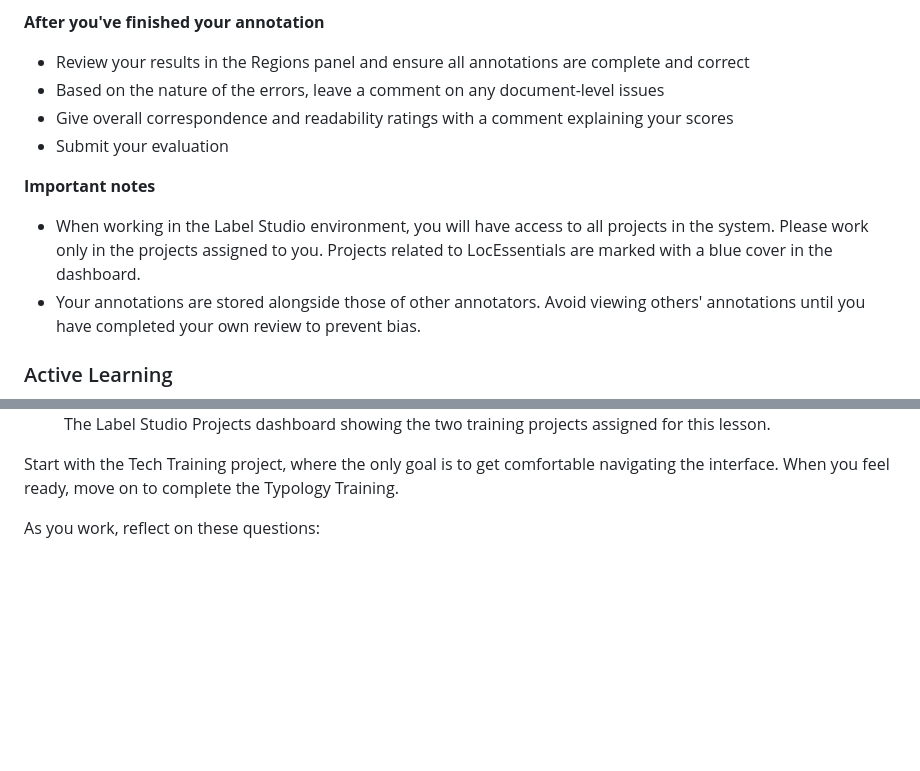
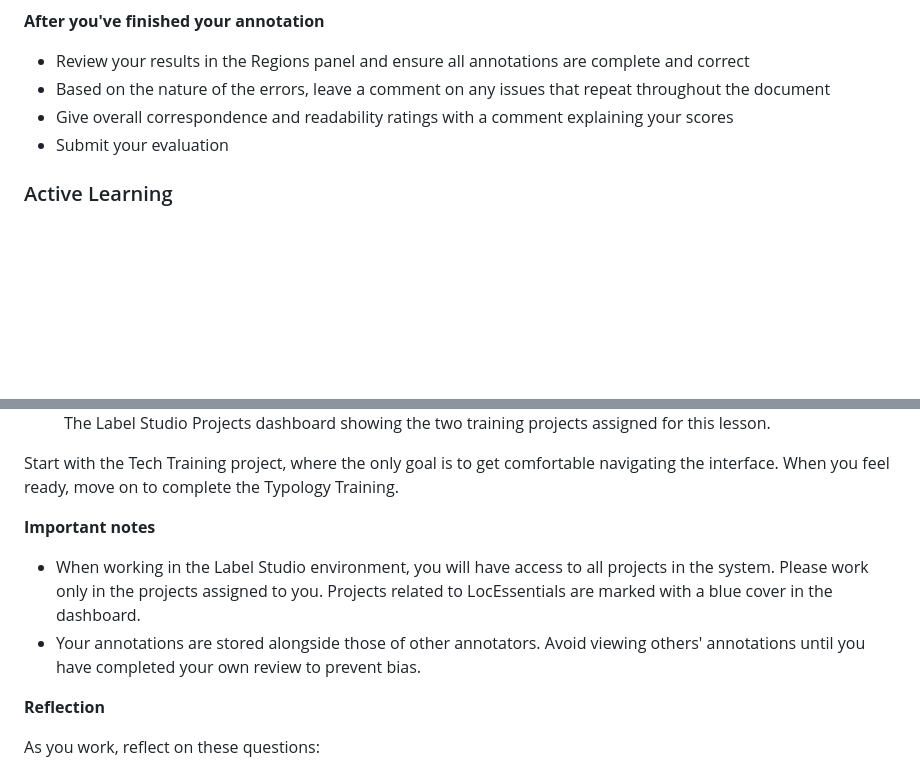
Before and after one commit to locessentials/loc401-tqms-mqm, a Markdown page: content/eng-usa/annotation-environment.md, 2 parts joined by grey strips. Drawn GitHub-style; blank space fills up the shorter version.

```diff
--- a/content/eng-usa/annotation-environment.md
+++ b/content/eng-usa/annotation-environment.md
@@ -66,14 +66,9 @@ For practitioners who want to perform rigorous, reusable quality evaluations, a
 **After you've finished your annotation**
 
 - Review your results in the Regions panel and ensure all annotations are complete and correct
-- Based on the nature of the errors, leave a comment on any document-level issues
+- Based on the nature of the errors, leave a comment on any issues that repeat throughout the document
 - Give overall correspondence and readability ratings with a comment explaining your scores
 - Submit your evaluation
-
-**Important notes**
-
-- When working in the Label Studio environment, you will have access to all projects in the system. Please work only in the projects assigned to you. Projects related to LocEssentials are marked with a blue cover in the dashboard.
-- Your annotations are stored alongside those of other annotators. Avoid viewing others' annotations until you have completed your own review to prevent bias.
 
 ### Active Learning
 
@@ -92,6 +87,13 @@ You'll see two projects in the dashboard with a blue background. One is named TQ
 
 Start with the Tech Training project, where the only goal is to get comfortable navigating the interface. When you feel ready, move on to complete the Typology Training.
 
+**Important notes**
+
+- When working in the Label Studio environment, you will have access to all projects in the system. Please work only in the projects assigned to you. Projects related to LocEssentials are marked with a blue cover in the dashboard.
+- Your annotations are stored alongside those of other annotators. Avoid viewing others' annotations until you have completed your own review to prevent bias.
+
+**Reflection**
+
 As you work, reflect on these questions:
 - How does the Label Studio environment compare to editing in a CAT tool?
 - Which errors were hardest to classify, and why?
```
Also changed, not shown: content/esp-mex/anotación-de-errores.md (+11 -9 lines).
